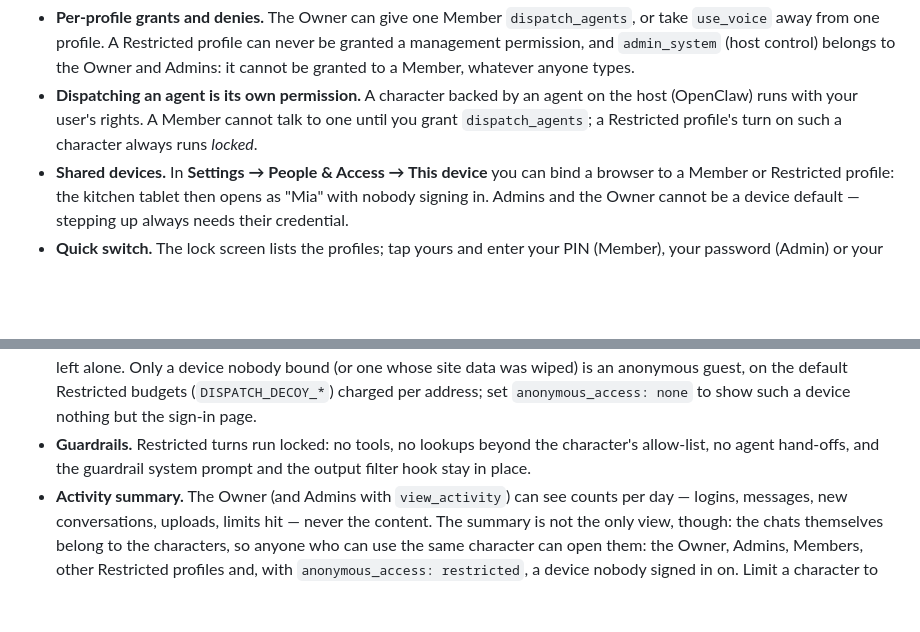
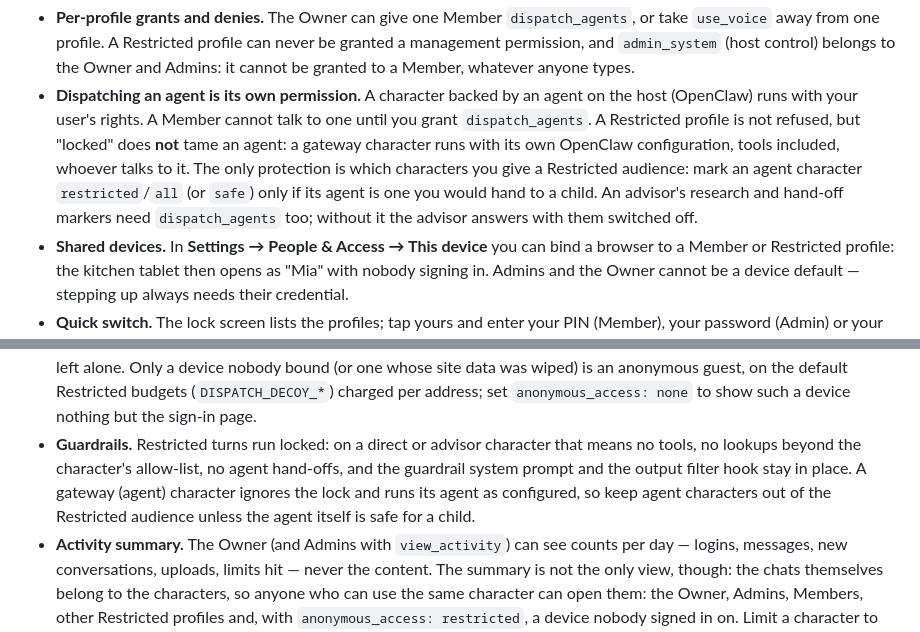
Before and after one commit to LaserLloyd/DisPatch_Chat, a Markdown page: docs/security.md, 2 parts joined by grey strips. GitHub-like rendering; blank space fills up the shorter version.

```diff
--- a/docs/security.md
+++ b/docs/security.md
@@ -69,8 +69,13 @@ permission each route and WebSocket action requires is in
   whatever anyone types.
 - **Dispatching an agent is its own permission.** A character backed by an agent
   on the host (OpenClaw) runs with your user's rights. A Member cannot talk to
-  one until you grant `dispatch_agents`; a Restricted profile's turn on such a
-  character always runs *locked*.
+  one until you grant `dispatch_agents`. A Restricted profile is not refused, but
+  "locked" does **not** tame an agent: a gateway character runs with its own
+  OpenClaw configuration, tools included, whoever talks to it. The only protection
+  is which characters you give a Restricted audience: mark an agent character
+  `restricted`/`all` (or `safe`) only if its agent is one you would hand to a child.
+  An advisor's research and hand-off markers need `dispatch_agents` too; without
+  it the advisor answers with them switched off.
 - **Shared devices.** In **Settings → People & Access → This device** you can
   bind a browser to a Member or Restricted profile: the kitchen tablet then opens
   as "Mia" with nobody signing in. Admins and the Owner cannot be a device
@@ -151,9 +156,12 @@ or other profiles. A running server follows within a second. Commands for every
   nobody bound (or one whose site data was wiped) is an anonymous guest, on the
   default Restricted budgets (`DISPATCH_DECOY_*`) charged per address; set
   `anonymous_access: none` to show such a device nothing but the sign-in page.
-- **Guardrails.** Restricted turns run locked: no tools, no lookups beyond the
-  character's allow-list, no agent hand-offs, and the guardrail system prompt and
-  the output filter hook stay in place.
+- **Guardrails.** Restricted turns run locked: on a direct or advisor character
+  that means no tools, no lookups beyond the character's allow-list, no agent
+  hand-offs, and the guardrail system prompt and the output filter hook stay in
+  place. A gateway (agent) character ignores the lock and runs its agent as
+  configured, so keep agent characters out of the Restricted audience unless the
+  agent itself is safe for a child.
 - **Activity summary.** The Owner (and Admins with `view_activity`) can see counts
   per day — logins, messages, new conversations, uploads, limits hit — never the
   content. The summary is not the only view, though: the chats themselves belong
```
Also changed, not shown: CHANGELOG.md (+11 -3 lines).
